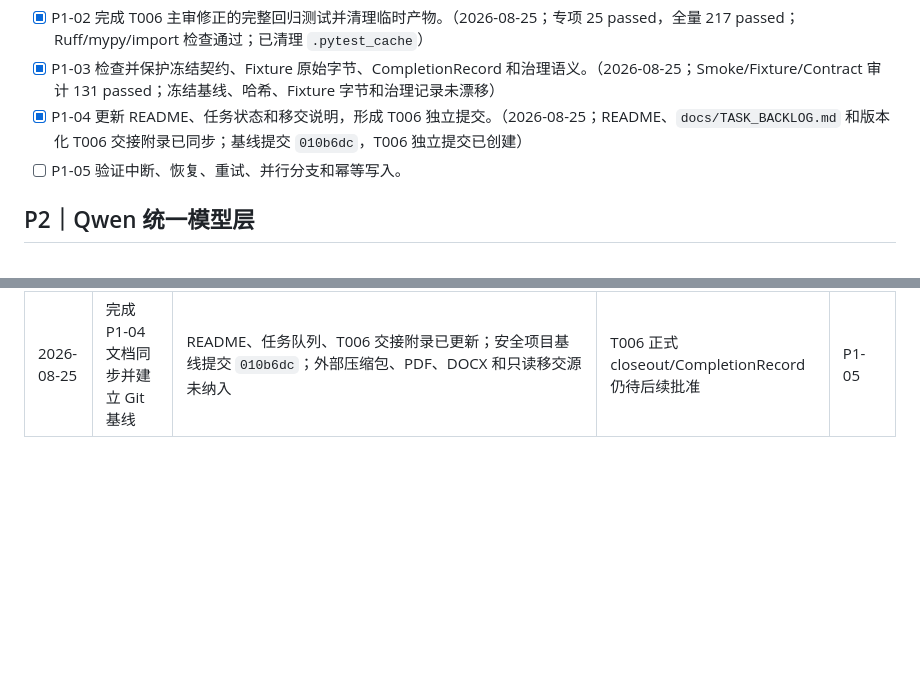
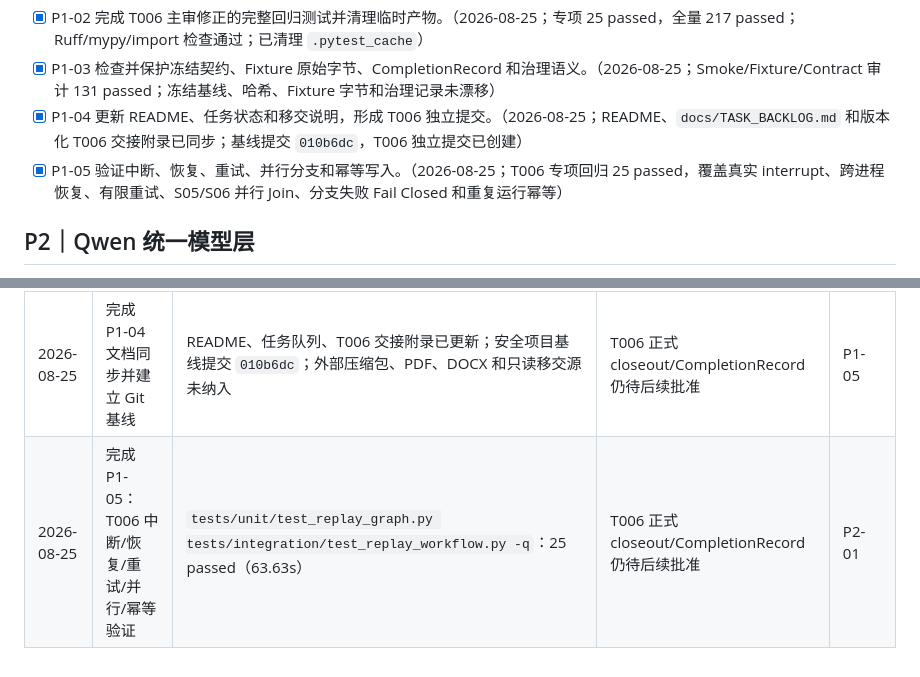
Before and after one commit to anoa12159-hue/ai-scientist, a Markdown page: TODO.md, 2 parts joined by grey strips. GitHub-like rendering; blank space fills up the shorter version.

Commit message:
test: record T006 replay resilience verification

```diff
--- a/TODO.md
+++ b/TODO.md
@@ -18,7 +18,7 @@
 - [x] P1-02 完成 T006 主审修正的完整回归测试并清理临时产物。（2026-08-25；专项 25 passed，全量 217 passed；Ruff/mypy/import 检查通过；已清理 `.pytest_cache`）
 - [x] P1-03 检查并保护冻结契约、Fixture 原始字节、CompletionRecord 和治理语义。（2026-08-25；Smoke/Fixture/Contract 审计 131 passed；冻结基线、哈希、Fixture 字节和治理记录未漂移）
 - [x] P1-04 更新 README、任务状态和移交说明，形成 T006 独立提交。（2026-08-25；README、`docs/TASK_BACKLOG.md` 和版本化 T006 交接附录已同步；基线提交 `010b6dc`，T006 独立提交已创建）
-- [ ] P1-05 验证中断、恢复、重试、并行分支和幂等写入。
+- [x] P1-05 验证中断、恢复、重试、并行分支和幂等写入。（2026-08-25；T006 专项回归 25 passed，覆盖真实 interrupt、跨进程恢复、有限重试、S05/S06 并行 Join、分支失败 Fail Closed 和重复运行幂等）
 
 ## P2｜Qwen 统一模型层
 
@@ -84,3 +84,4 @@
 | 2026-08-25 | 完成 P1-02：T006 回归与临时产物清理 | `tests/unit/test_replay_graph.py tests/integration/test_replay_workflow.py -q`：25 passed；全量 `tests/unit tests/integration tests/smoke tests/fixtures tests/contract -q`：217 passed；`ruff check .`、`mypy src`、导入检查通过；项目目标为系统无关运行，Windows 残留 `verify_project.ps1` 不作为 Linux 验收项 | T006 未发现范围内失败；仓库仍无可用 Git 元数据，无法形成提交 | P1-03 |
 | 2026-08-25 | 初始化项目根 Git 并完成 P1-03 冻结项审计 | 根仓库 `main` 已初始化；Smoke/Fixture/Contract：131 passed；冻结基线、Fixture 原始字节、CompletionRecord 和治理语义未漂移 | 原始移交 Git 历史缺失；新仓库尚未创建提交 | P1-04 |
 | 2026-08-25 | 完成 P1-04 文档同步并建立 Git 基线 | README、任务队列、T006 交接附录已更新；安全项目基线提交 `010b6dc`；外部压缩包、PDF、DOCX 和只读移交源未纳入 | T006 正式 closeout/CompletionRecord 仍待后续批准 | P1-05 |
+| 2026-08-25 | 完成 P1-05：T006 中断/恢复/重试/并行/幂等验证 | `tests/unit/test_replay_graph.py tests/integration/test_replay_workflow.py -q`：25 passed（63.63s） | T006 正式 closeout/CompletionRecord 仍待后续批准 | P2-01 |
```
